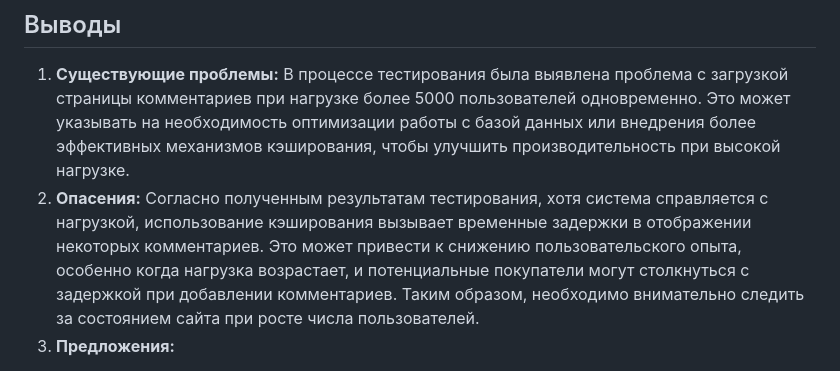
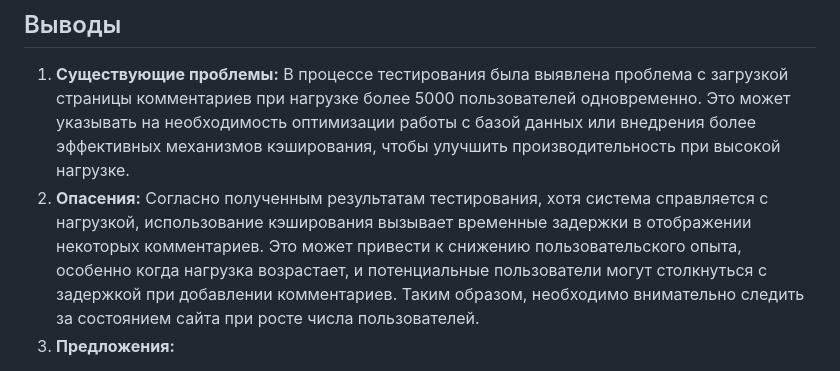
Before and after one commit to levvolkov/Load_testing_report, a Markdown page: README.md, the part around the change. Rendered like a GitHub page.

```diff
--- a/README.md
+++ b/README.md
@@ -118,7 +118,7 @@
 
 ## Выводы
 1. **Существующие проблемы:** В процессе тестирования была выявлена проблема с загрузкой страницы комментариев при нагрузке более 5000 пользователей одновременно. Это может указывать на необходимость оптимизации работы с базой данных или внедрения более эффективных механизмов кэширования, чтобы улучшить производительность при высокой нагрузке.
-2. **Опасения:** Согласно полученным результатам тестирования, хотя система справляется с нагрузкой, использование кэширования вызывает временные задержки в отображении некоторых комментариев. Это может привести к снижению пользовательского опыта, особенно когда нагрузка возрастает, и потенциальные покупатели могут столкнуться с задержкой при добавлении комментариев. Таким образом, необходимо внимательно следить за состоянием сайта при росте числа пользователей.
+2. **Опасения:** Согласно полученным результатам тестирования, хотя система справляется с нагрузкой, использование кэширования вызывает временные задержки в отображении некоторых комментариев. Это может привести к снижению пользовательского опыта, особенно когда нагрузка возрастает, и потенциальные пользователи могут столкнуться с задержкой при добавлении комментариев. Таким образом, необходимо внимательно следить за состоянием сайта при росте числа пользователей.
 3. **Предложения:**
   * Оптимизация базы данных:
     * Рассмотреть возможность оптимизации запросов к базе данных, чтобы улучшить производительность и снизить время отклика при большом количестве одновременных запросов.
```
